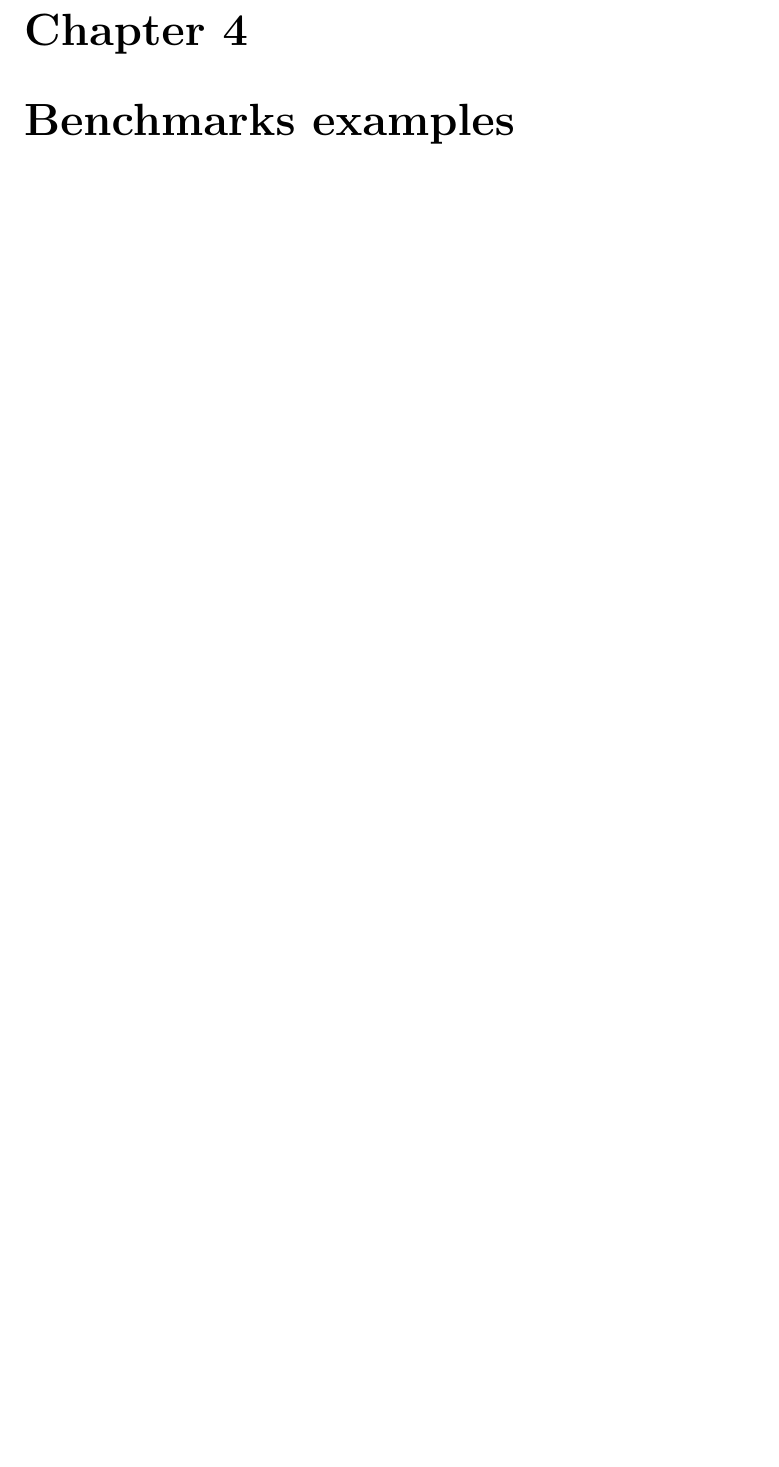
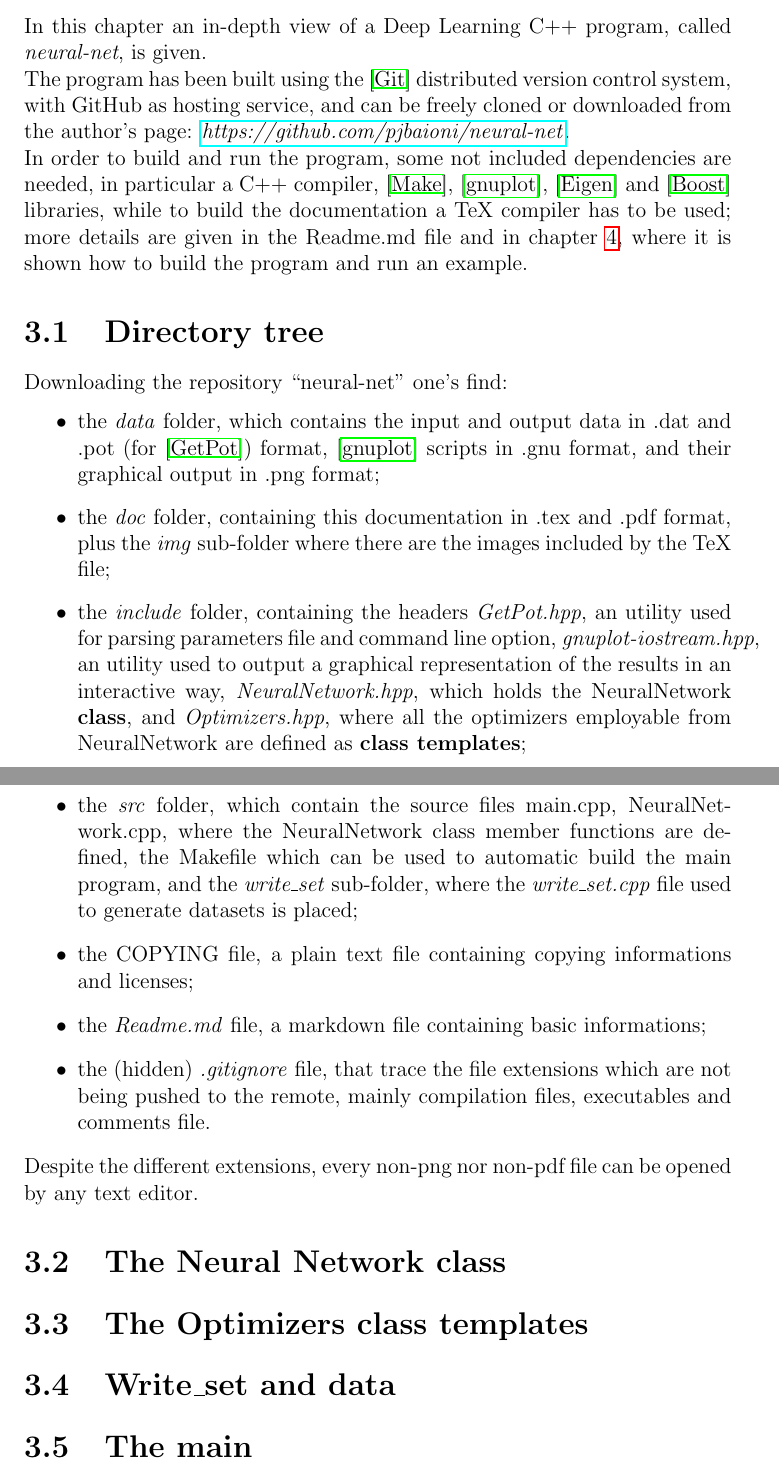
Before and after one commit to pjbaioni/neural-net, a LaTeX document (doc/draft_report.tex): part of page 9 of 11 before the commit and two parts of pages 8 and 9 of 14 after it, the two joined at a grey line, cut at the place of the change, the shorter picture padded with empty space. Compiled offline with pdfLaTeX.

Commit message:
Beginning of the Implementation chapter

```diff
--- a/doc/draft_report.tex
+++ b/doc/draft_report.tex
@@ -8,9 +8,11 @@
 \theoremstyle{definition}
 \newtheorem{Example}{Example}
 \newtheorem{Theorem}{Theorem}
+\newtheorem{ToDo}{ToDo}
 
 \usepackage{varioref,hyperref,cleveref}
-\usepackage{graphicx,caption,float,epstopdf,subfig}
+\usepackage[pdftex]{graphicx}
+\usepackage{caption,float,epstopdf,subfig}
 
 \renewcommand{\thefigure}{\arabic{figure}}
 
@@ -35,11 +37,11 @@
 				{à}{{\`a}}1 {è}{{\`e}}1 {ì}{{\`i}}1 {ò}{{\`o}}1 {ù}{{\`u}}1
 				{À}{{\`A}}1 {È}{{\'E}}1 {Ì}{{\`I}}1 {Ò}{{\`O}}1 {Ù}{{\`U}}1}
 
+\renewcommand*{\thefootnote}{\fnsymbol{footnote}}
 
 \title{\textbf{Deep Learning for PDEs}}
-\author{Paolo Joseph Baioni\renewcommand{\thefootnote}{\fnsymbol{footnote}}\footnote{\href{mailto:paolojoseph.baioni@mail.polimi.it}{paolojoseph.baioni@mail.polimi.it}}}
+\author{Paolo Joseph Baioni\footnote{\href{mailto:paolojoseph.baioni@mail.polimi.it}{paolojoseph.baioni@mail.polimi.it}}}
 \date{\today}
-
 
 \begin{document}
 
@@ -103,9 +109,28 @@ In chapter \ref{chapter4}, after providing instructions on how to compile, link
 
 
 \chapter{Implementation of neural-net}\label{chapter3}
+In this chapter an in-depth view of a Deep Learning C++ program, called \textit{neural-net}, is given.\\
+The program has been built using the \cite{git} distributed version control system, with GitHub as hosting service, and can be freely cloned or downloaded from the author's page: \href{https://github.com/pjbaioni/neural-net}{\emph{https://github.com/pjbaioni/neural-net}}.\\
+In order to build and run the program, some not included dependencies are needed, in particular a C++ compiler, \cite{make}, \cite{gnuplot}, \cite{eigen} and \cite{boost} libraries, while to build the documentation a TeX compiler has to be used; more details are given in the Readme.md file and in chapter \ref{chapter4}, where it is shown how to build the program and run an example.
+
+\section{Directory tree}
+Downloading the repository ``neural-net'' one's find:
+\begin{itemize}
+	\item the \textit{data} folder, which contains the input and output data in .dat and .pot (for \cite{getpot}) format, \cite{gnuplot} scripts in .gnu format, and their graphical output in .png format;
+	\item the \textit{doc} folder, containing this documentation in .tex and .pdf format, plus the \textit{img} sub-folder where there are the images included by the TeX file;
+	\item the \textit{include} folder, containing the headers \textit{GetPot.hpp}, an utility used for parsing parameters file and command line option, \textit{gnuplot-iostream.hpp}, an utility used to output a graphical representation of the results in an interactive way, \textit{NeuralNetwork.hpp}, which holds the NeuralNetwork \textbf{class}, and \textit{Optimizers.hpp}, where all the optimizers employable from NeuralNetwork are defined as \textbf{class templates};
+	\item the \textit{src} folder, which contain the source files main.cpp, NeuralNetwork.cpp, where the NeuralNetwork class member functions are defined, the Makefile which can be used to automatic build the main program, and the \textit{write\_set} sub-folder, where the \textit{write\_set.cpp} file used to generate datasets is placed;
+	\item the COPYING file, a plain text file containing copying informations and licenses;
+	\item the \textit{Readme.md} file, a markdown file containing basic informations;
+	\item the (hidden) \textit{.gitignore} file, that trace the file extensions which are not being pushed to the remote, mainly compilation files, executables and comments file.
+\end{itemize}
+\noindent Despite the different extensions, every non-png nor non-pdf file can be opened by any text editor.
+\section{The Neural Network class}
+\section{The Optimizers class templates}
+\section{Write\_set and data}
+\section{The main}
 
 %%%%%%%%%%%%%%%%%%%%%%%%%%%%%%%%%%%%%%%%%%%%%%%%%%%%%%%%%%%%%%%%%%%%%%%%
 %%%%%%%%%%%%%%%%%%%%%%%%%%%%%%%%%%%%%%%%%%%%%%%%%%%%%%%%%%%%%%%%%%%%%%%%
 
 
-\chapter{Benchmarks examples}\label{chapter4}
```
Also changed, not shown: doc/draft_report.pdf, doc/draft_report.tex (24 more changed lines).
